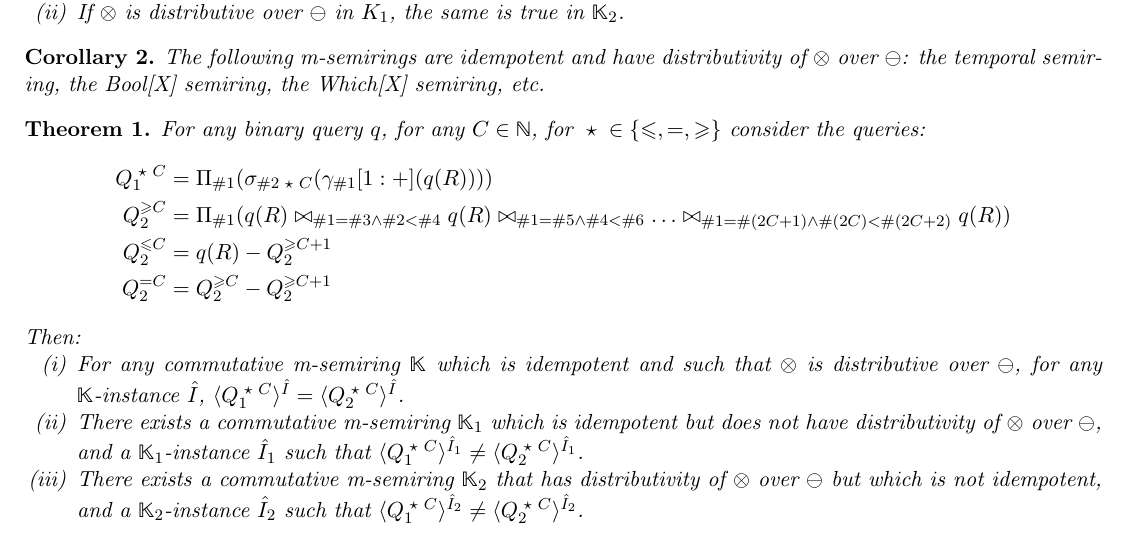
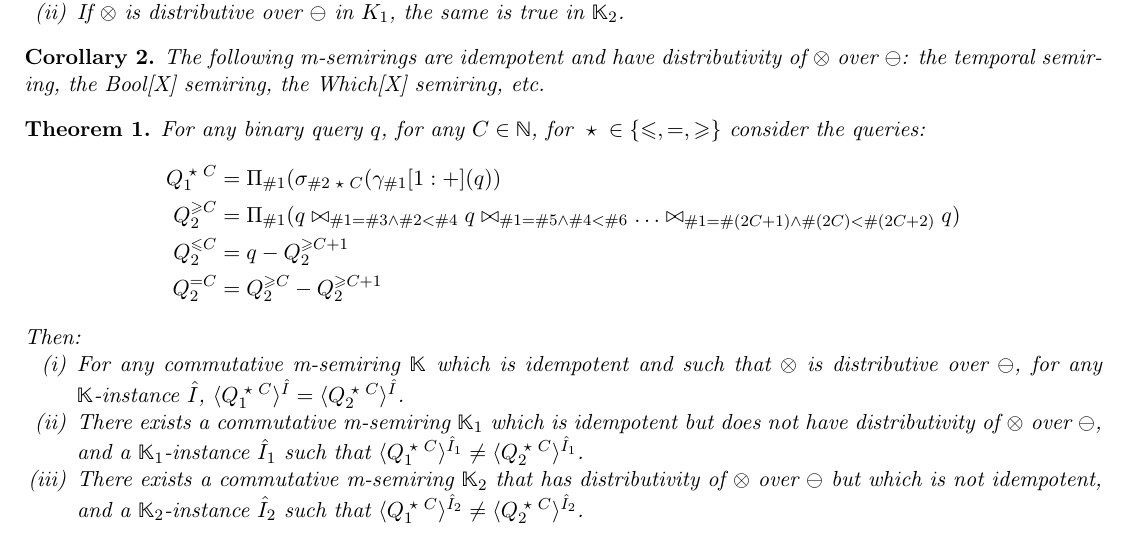
Before and after one commit to pratik2358/provsql_having, a LaTeX document (final.tex): part of page 4 of 16, cut so that both start at the same text. Compiled offline with pdfLaTeX.

Commit message:
changed q(R) to q

```diff
--- a/final.tex
+++ b/final.tex
@@ -240,10 +240,10 @@ induction hypothesis.
   For any binary query $q$, for any $C\in\mathbb{N}$, for $\op\in \{\leq,
   =,\geq\}$ consider the queries:
   \begin{align*}
-    Q^{\op C}_1&=\Pi_{\#1}(\sigma_{\#2\op C}(\gamma_{\#1}[1:+](q(R))))\\
-  Q^{\geq C}_2&=\Pi_{\#1}(q(R)\bowtie_{\#1=\#3\land\#2<\#4}
-    q(R)\bowtie_{\#1=\#5\land\#4<\#6}\dots\bowtie_{\#1=\#(2C+1)\land\#(2C)<\#(2C+2)}q(R))\\
-Q^{\leq C}_2&=q(R)-Q_2^{\geq C+1}\\
+    Q^{\op C}_1&=\Pi_{\#1}(\sigma_{\#2\op C}(\gamma_{\#1}[1:+](q))\\
+  Q^{\geq C}_2&=\Pi_{\#1}(q\bowtie_{\#1=\#3\land\#2<\#4}
+    q\bowtie_{\#1=\#5\land\#4<\#6}\dots\bowtie_{\#1=\#(2C+1)\land\#(2C)<\#(2C+2)}q)\\
+Q^{\leq C}_2&=q-Q_2^{\geq C+1}\\
 Q^{=C}_2&=Q_2^{\geq C} -Q_2^{\geq C+1}
 \end{align*}
     Then:
```
